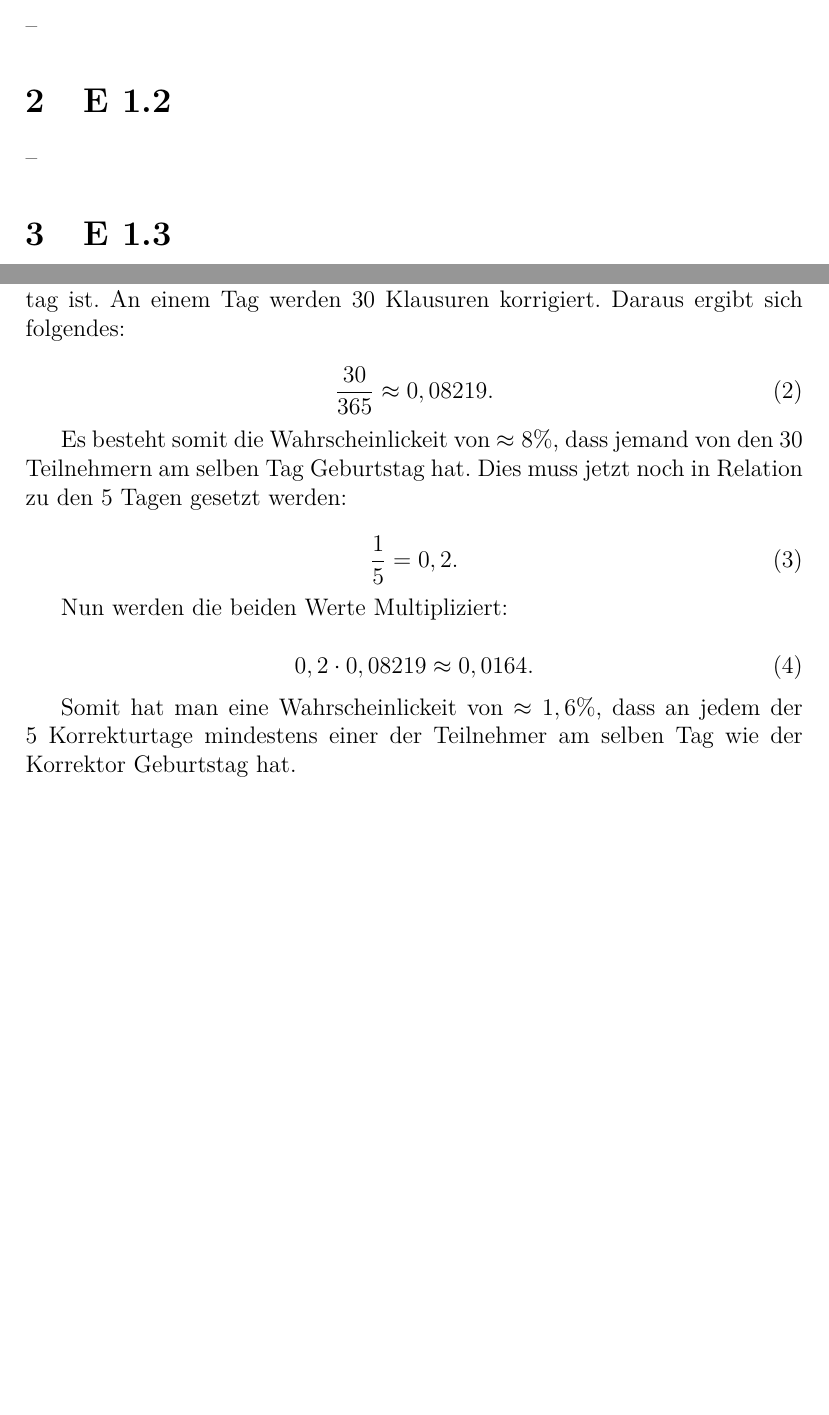
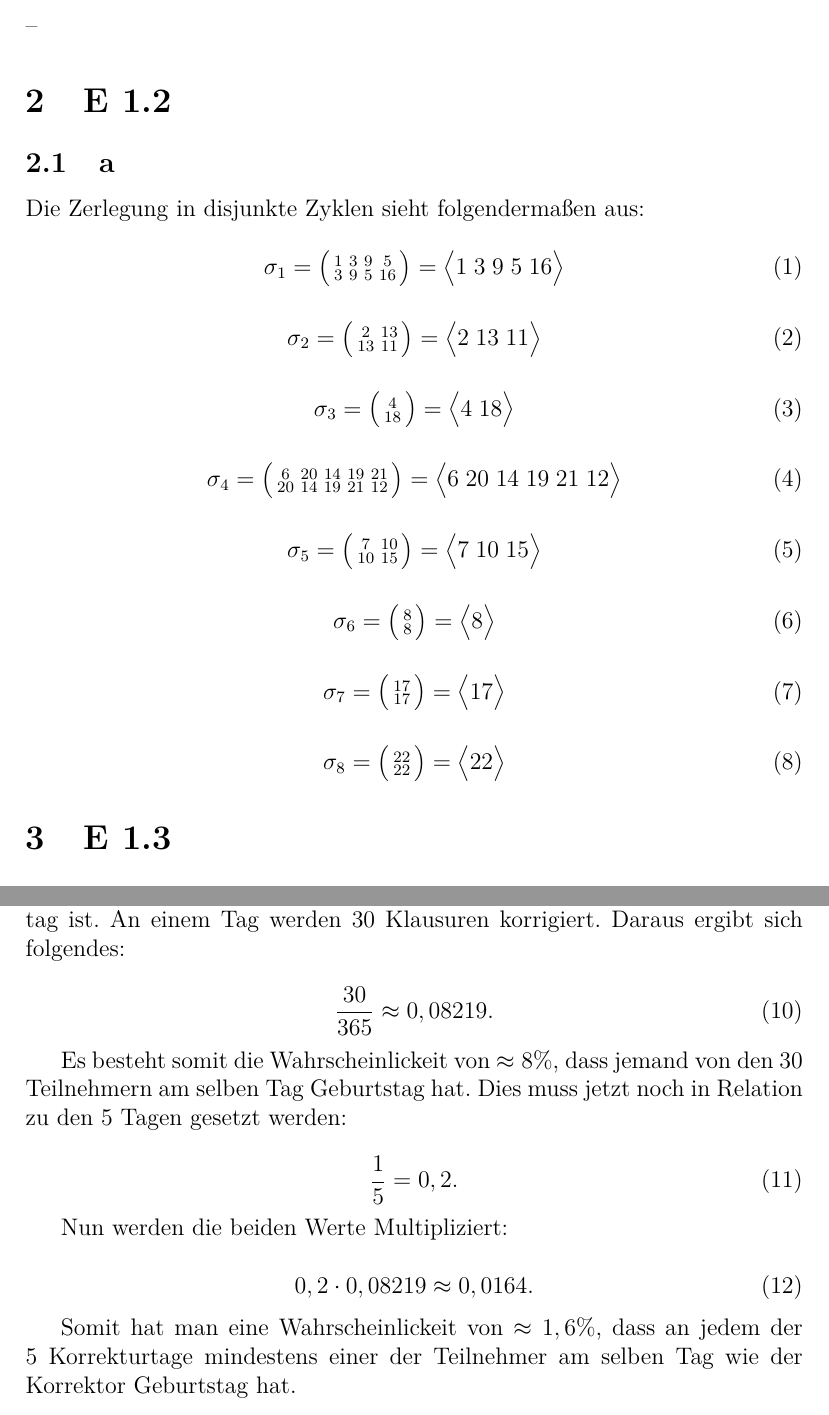
Before and after one commit to Marcel-B/01142_AlgMathematik, a LaTeX document (EA1.tex): two parts of pages 1 and 2 of 3 before the commit and two parts of pages 1 and 3 of 3 after it, joined at a grey line, cut so that both start at the same text, the shorter picture padded with empty space. Compiled offline with pdfLaTeX.

Commit message:
Permutation gebastelt

```diff
--- a/EA1.tex
+++ b/EA1.tex
@@ -24,7 +24,72 @@
 --
 
 \section{E 1.2}
---
+\subsection{a}
+Die Zerlegung in disjunkte Zyklen sieht folgendermaßen aus:
+
+\begin{equation}
+\sigma_1 =
+\bigl(\begin{smallmatrix}
+1 & 3 & 9 & 5  \\
+3 & 9 & 5 & 16
+\end{smallmatrix}\bigr) = \bigl  < 1 \; 3\; 9\; 5\; 16 \bigr >
+\end{equation}
+
+\begin{equation}
+\sigma_2 =
+\bigl(\begin{smallmatrix}
+2  & 13 \\
+13 & 11
+\end{smallmatrix}\bigr) = \bigl < 2\; 13\; 11 \bigr >
+\end{equation}
+
+\begin{equation}
+\sigma_3 =
+\bigl(\begin{smallmatrix}
+4  \\
+18
+\end{smallmatrix}\bigr) = \bigl < 4\; 18 \bigr >
+\end{equation}
+
+\begin{equation}
+\sigma_4 =
+\bigl(\begin{smallmatrix}
+6  & 20 & 14 & 19 & 21\\
+20 & 14 & 19 & 21 & 12
+\end{smallmatrix}\bigr) = \bigl < 6 \; 20\; 14\; 19\; 21\; 12 \bigr >
+\end{equation}
+
+\begin{equation}
+\sigma_5 =
+\bigl(\begin{smallmatrix}
+7  & 10 \\
+10 & 15
+\end{smallmatrix}\bigr) = \bigl < 7\; 10\; 15 \bigr >
+\end{equation}
+
+\begin{equation}
+\sigma_6 =
+\bigl(\begin{smallmatrix}
+8 \\
+8
+\end{smallmatrix}\bigr) = \bigl < 8 \bigr >
+\end{equation}
+
+\begin{equation}
+\sigma_7 =
+\bigl(\begin{smallmatrix}
+17 \\
+17
+\end{smallmatrix}\bigr) = \big < 17 \big >
+\end{equation}
+
+\begin{equation}
+\sigma_8 =
+\bigl(\begin{smallmatrix}
+22 \\
+22
+\end{smallmatrix}\bigr) = \bigl < 22 \bigr >
+\end{equation}
 
 \section{E 1.3}
 \subsection{a}
```
